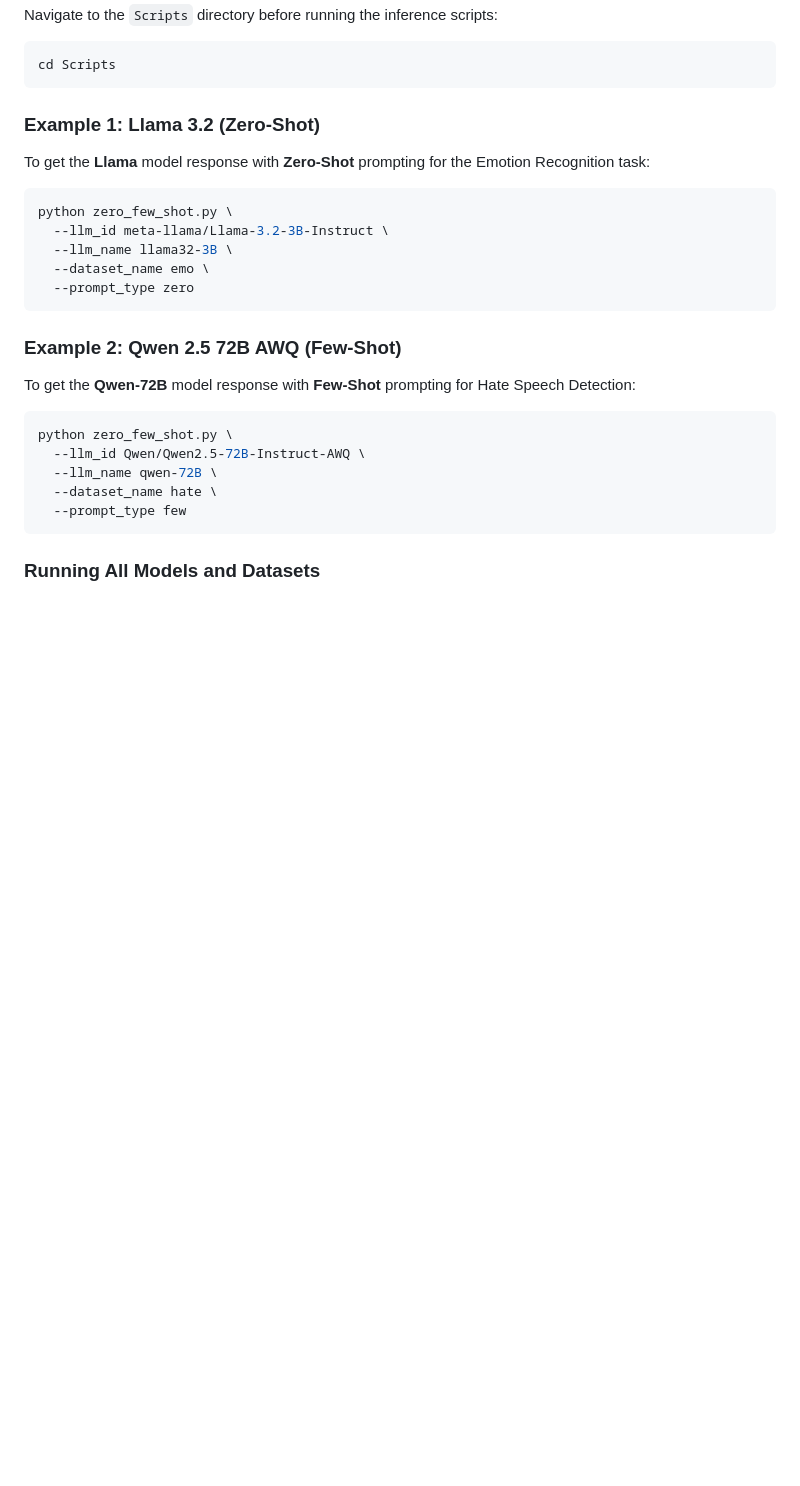
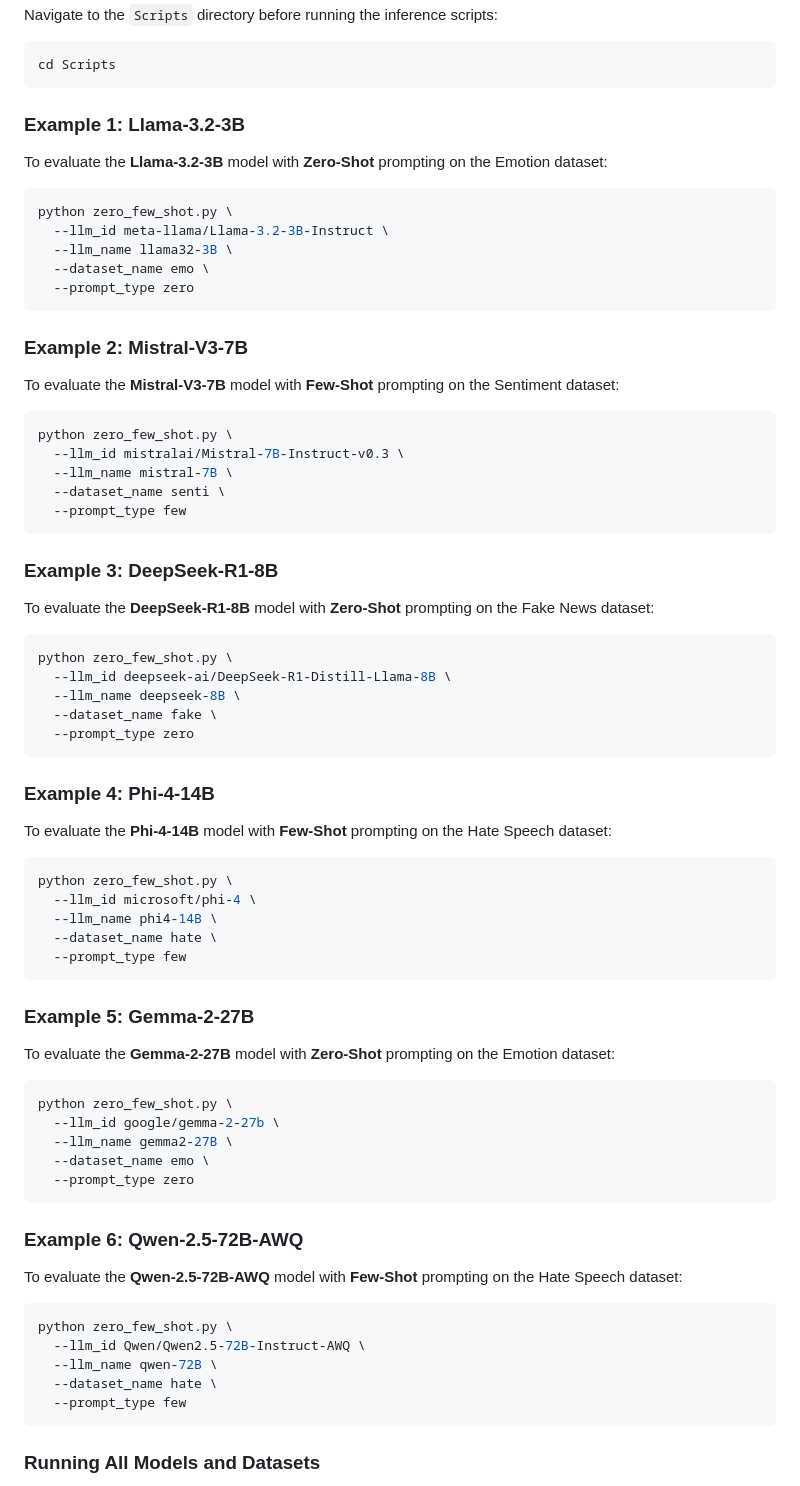
Before and after one commit to hamidhosen42/Bengali-MultiDomain-LLM-Evaluation, a Markdown page: README.md, the part around the change. Drawn GitHub-style; blank space fills up the shorter version.

Commit message:
Add inference execution examples for all evaluated LLMs

````diff
--- a/README.md
+++ b/README.md
@@ -59,8 +59,8 @@ Navigate to the `Scripts` directory before running the inference scripts:
 cd Scripts
 ```
 
-### Example 1: Llama 3.2 (Zero-Shot)
-To get the **Llama** model response with **Zero-Shot** prompting for the Emotion Recognition task:
+### Example 1: Llama-3.2-3B
+To evaluate the **Llama-3.2-3B** model with **Zero-Shot** prompting on the Emotion dataset:
 ```bash
 python zero_few_shot.py \
   --llm_id meta-llama/Llama-3.2-3B-Instruct \
@@ -69,8 +69,48 @@ python zero_few_shot.py \
   --prompt_type zero
 ```
 
-### Example 2: Qwen 2.5 72B AWQ (Few-Shot)
-To get the **Qwen-72B** model response with **Few-Shot** prompting for Hate Speech Detection:
+### Example 2: Mistral-V3-7B
+To evaluate the **Mistral-V3-7B** model with **Few-Shot** prompting on the Sentiment dataset:
+```bash
+python zero_few_shot.py \
+  --llm_id mistralai/Mistral-7B-Instruct-v0.3 \
+  --llm_name mistral-7B \
+  --dataset_name senti \
+  --prompt_type few
+```
+
+### Example 3: DeepSeek-R1-8B
+To evaluate the **DeepSeek-R1-8B** model with **Zero-Shot** prompting on the Fake News dataset:
+```bash
+python zero_few_shot.py \
+  --llm_id deepseek-ai/DeepSeek-R1-Distill-Llama-8B \
+  --llm_name deepseek-8B \
+  --dataset_name fake \
+  --prompt_type zero
+```
+
+### Example 4: Phi-4-14B
+To evaluate the **Phi-4-14B** model with **Few-Shot** prompting on the Hate Speech dataset:
+```bash
+python zero_few_shot.py \
+  --llm_id microsoft/phi-4 \
+  --llm_name phi4-14B \
+  --dataset_name hate \
+  --prompt_type few
+```
+
+### Example 5: Gemma-2-27B
+To evaluate the **Gemma-2-27B** model with **Zero-Shot** prompting on the Emotion dataset:
+```bash
+python zero_few_shot.py \
+  --llm_id google/gemma-2-27b \
+  --llm_name gemma2-27B \
+  --dataset_name emo \
+  --prompt_type zero
+```
+
+### Example 6: Qwen-2.5-72B-AWQ
+To evaluate the **Qwen-2.5-72B-AWQ** model with **Few-Shot** prompting on the Hate Speech dataset:
 ```bash
 python zero_few_shot.py \
   --llm_id Qwen/Qwen2.5-72B-Instruct-AWQ \
````
